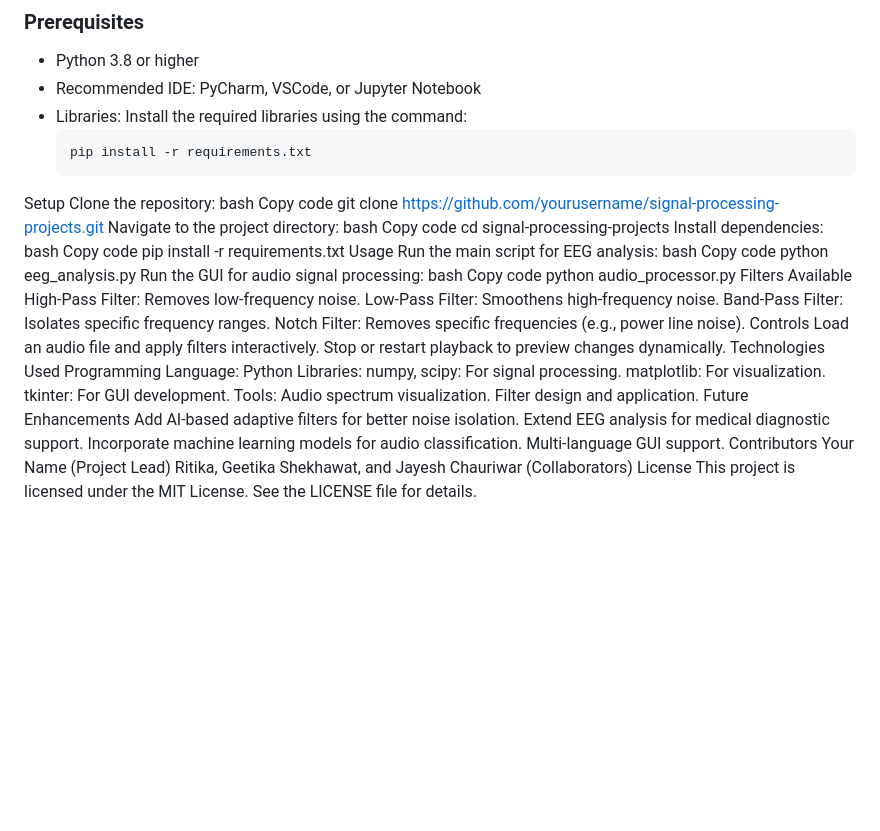
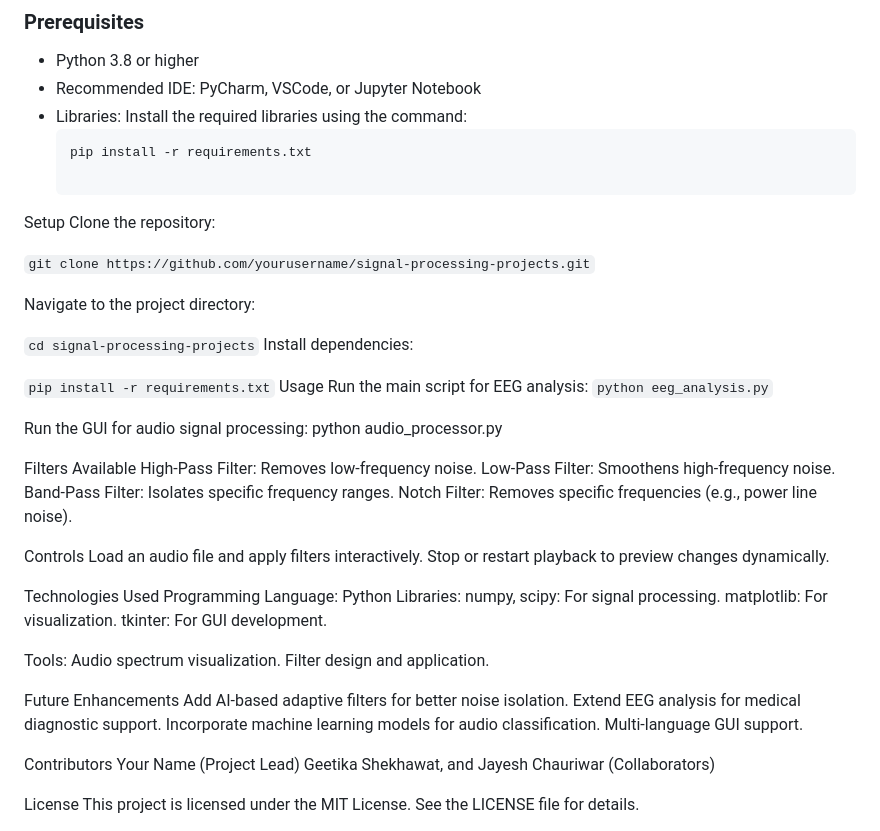
Before and after one commit to HarshJain006/Python, a Markdown page: Python Projects/Signal_Processigng/README.md, the part around the change. GitHub-like rendering; blank space fills up the shorter version.

````diff
--- a/Python Projects/Signal_Processigng/README.md
+++ b/Python Projects/Signal_Processigng/README.md
@@ -53,52 +53,55 @@ An audio-focused application that implements real-time filtering to process and
 - Libraries: Install the required libraries using the command:
   ```bash
   pip install -r requirements.txt
+
 Setup
 Clone the repository:
-bash
-Copy code
-git clone https://github.com/yourusername/signal-processing-projects.git
+
+``git clone https://github.com/yourusername/signal-processing-projects.git``
+
 Navigate to the project directory:
-bash
-Copy code
-cd signal-processing-projects
+
+``cd signal-processing-projects``
 Install dependencies:
-bash
-Copy code
-pip install -r requirements.txt
+
+``pip install -r requirements.txt``
 Usage
 Run the main script for EEG analysis:
-bash
-Copy code
-python eeg_analysis.py
+``python eeg_analysis.py``
+
 Run the GUI for audio signal processing:
-bash
-Copy code
 python audio_processor.py
+
 Filters Available
 High-Pass Filter: Removes low-frequency noise.
 Low-Pass Filter: Smoothens high-frequency noise.
 Band-Pass Filter: Isolates specific frequency ranges.
 Notch Filter: Removes specific frequencies (e.g., power line noise).
+
 Controls
 Load an audio file and apply filters interactively.
 Stop or restart playback to preview changes dynamically.
+
 Technologies Used
 Programming Language: Python
 Libraries:
 numpy, scipy: For signal processing.
 matplotlib: For visualization.
 tkinter: For GUI development.
+
 Tools:
 Audio spectrum visualization.
 Filter design and application.
+
 Future Enhancements
 Add AI-based adaptive filters for better noise isolation.
 Extend EEG analysis for medical diagnostic support.
 Incorporate machine learning models for audio classification.
 Multi-language GUI support.
+
 Contributors
 Your Name (Project Lead)
-Ritika, Geetika Shekhawat, and Jayesh Chauriwar (Collaborators)
+Geetika Shekhawat, and Jayesh Chauriwar (Collaborators)
+
 License
 This project is licensed under the MIT License. See the LICENSE file for details.
````
